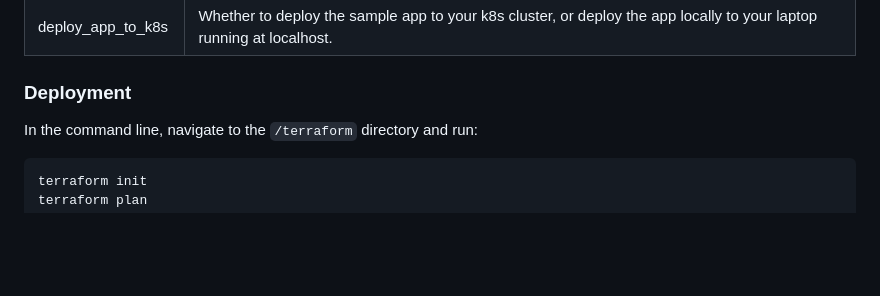
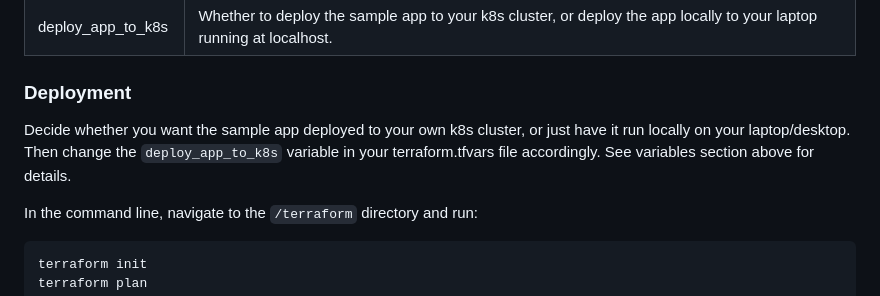
Before and after one commit to pingidentity-developers-experience/ping-p1-terraform-sample-apps, a Markdown page: BXRetail-Terraform-pkg/README.md, the part around the change. Drawn GitHub-style; blank space fills up the shorter version.

Commit message:
Added more clarity in the README deployment section for choosing k8s or local deploys.

````diff
--- a/BXRetail-Terraform-pkg/README.md
+++ b/BXRetail-Terraform-pkg/README.md
@@ -80,6 +80,8 @@ deploy_app_to_k8s = [true | false]
 
 ### Deployment
 
+Decide whether you want the sample app deployed to your own k8s cluster, or just have it run locally on your laptop/desktop. Then change the `deploy_app_to_k8s` variable in your terraform.tfvars file accordingly. See variables section above for details.
+
 In the command line, navigate to the `/terraform` directory and run:
 
 ```zsh
````
